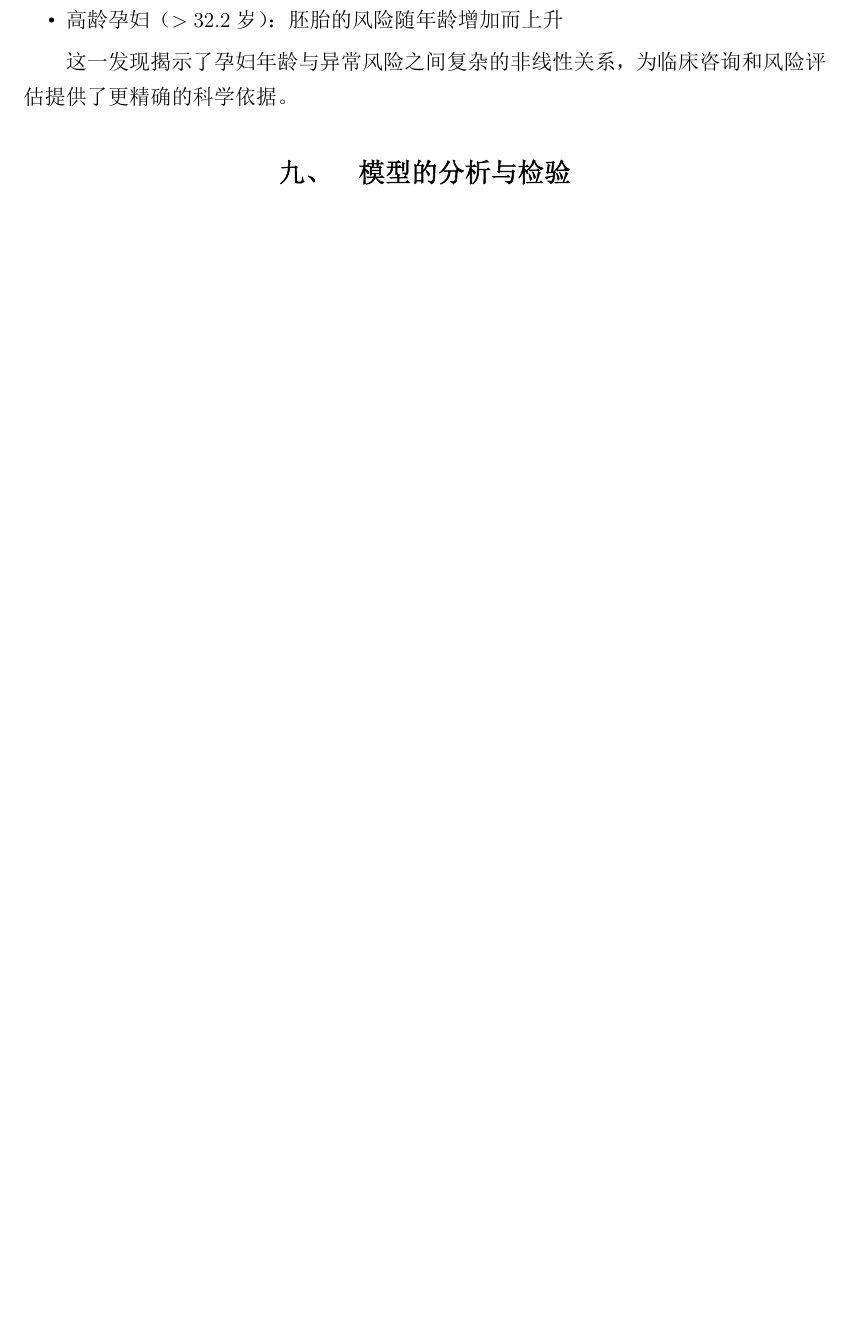
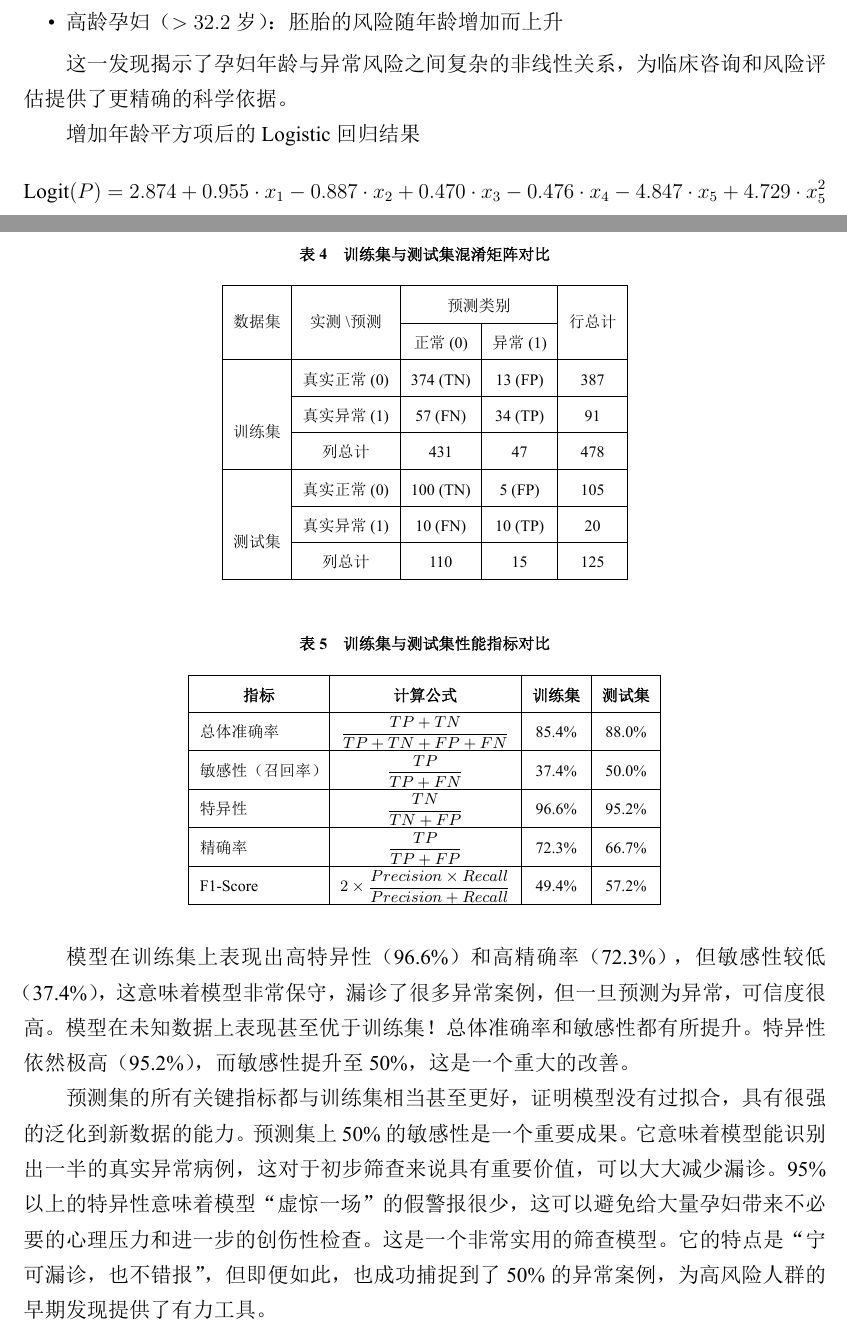
Before and after one commit to LIXINYI33/paper, a LaTeX thesis (template.tex): part of page 14 of 15 before the commit and two parts of pages 13 and 14 of 16 after it, the two joined at a grey line, cut so that both start at the same text, the shorter picture padded with empty space. The pictures show the PDF file template.pdf that the author committed with the source.

Commit message:
完善问题4的结果分析

```diff
--- a/template.tex
+++ b/template.tex
@@ -664,8 +616,68 @@
 	这一发现揭示了孕妇年龄与异常风险之间复杂的非线性关系，为临床咨询和风
 	险评估提供了更精确的科学依据。
 
+	增加年龄平方项后的Logistic回归结果
+	\begin{equation*}
+	\label{logit2}
+	\text{Logit}(P) = 2.874 + 0.955 \cdot x_{1} - 0.887 \cdot x_{2} + 0.470 \cdot x_{3} - 0.476 \cdot x_{4} - 4.847 \cdot x_{5} +4.729 \cdot x^{2}_{5}
+	\end{equation*}
 
 
+
+	\begin{table}[H]
+	\centering
+	\caption{训练集与测试集混淆矩阵对比}
+	\label{tab:combined_confusion_matrix}
+		\begin{tabular}{|c|c|c|c|c|}
+		\hline
+		\multirow{2}{*}{数据集} & \multirow{2}{*}{实测 \textbackslash 预测} & \multicolumn{2}{c|}{预测类别} & \multirow{2}{*}{行总计} \\ \cline{3-4}
+		& & 正常 (0) & 异常 (1) & \\ \hline
+		\multirow{4}{*}{训练集} & 真实正常 (0) & 374 (TN) & 13 (FP) & 387 \\ \cline{2-5}
+		& 真实异常 (1) & 57 (FN) & 34 (TP) & 91 \\ \cline{2-5}
+		& 列总计 & 431 & 47 & 478 \\ \hline
+		\multirow{4}{*}{测试集} & 真实正常 (0) & 100 (TN) & 5 (FP) & 105 \\ \cline{2-5}
+		& 真实异常 (1) & 10 (FN) & 10 (TP) & 20 \\ \cline{2-5}
+		& 列总计 & 110 & 15 & 125 \\ \hline
+		\end{tabular}
+	\end{table}
+
+
+	\begin{table}[H]
+	\centering
+	\caption{训练集与测试集性能指标对比}
+	\label{tab:combined_performance_metrics}
+	\renewcommand{\arraystretch}{2.2} % 增加行高
+		\begin{tabular}{|l|c|c|c|}
+		\hline
+		\multicolumn{1}{|c|}{\textbf{指标}} & \multicolumn{1}{c|}{\textbf{计算公式}} & \multicolumn{1}{c|}{\textbf{训练集}} & \multicolumn{1}{c|}{\textbf{测试集}} \\
+		\hline
+		总体准确率 & $\dfrac{TP + TN}{TP + TN + FP + FN}$ & 85.4\% & 88.0\% \\
+		\hline
+		敏感性（召回率） & $\dfrac{TP}{TP + FN}$ & 37.4\% & 50.0\% \\
+		\hline
+		特异性 & $\dfrac{TN}{TN + FP}$ & 96.6\% & 95.2\% \\
+		\hline
+		精确率 & $\dfrac{TP}{TP + FP}$ & 72.3\% & 66.7\% \\
+		\hline
+		F1-Score & $2 \times \dfrac{Precision \times Recall}{Precision + Recall}$ & 49.4\% & 57.2\% \\
+		\hline
+		\end{tabular}
+	\end{table}
+
+	模型在训练集上表现出高特异性（96.6\%）和高精确率（72.3\%），但敏感性较
+	低（37.4\%），这意味着模型非常保守，漏诊了很多异常案例，但一旦预测为异
+	常，可信度很高。
+	模型在未知数据上表现甚至优于训练集！总体准确率和敏感性都有所提升。特异性
+	依然极高（95.2\%），而敏感性提升至50\%，这是一个重大的改善。
+
+	预测集的所有关键指标都与训练集相当甚至更好，证明模型没有过拟合，具有很强
+	的泛化到新数据的能力。
+	预测集上50\%的敏感性是一个重要成果。它意味着模型能识别出一半的真实异常病
+	例，这对于初步筛查来说具有重要价值，可以大大减少漏诊。
+	95\%以上的特异性意味着模型“虚惊一场”的假警报很少，这可以避免给大量孕妇带
+	来不必要的心理压力和进一步的创伤性检查。
+	这是一个非常实用的筛查模型。它的特点是“宁可漏诊，也不错报”，但即便如此，也
+	成功捕捉到了50\%的异常案例，为高风险人群的早期发现提供了有力工具。
 
 
 
@@ -694,6 +706,15 @@
 		\item 缺点1：假设条件较强，在...情况下可能失效。
 		\item 缺点2：未考虑...因素，与实际情况存在一定偏差。
 	\end{itemize}
+
+
+
+	\begin{lemma}
+		这是一个引理...
+	\end{lemma}
+	\begin{definition}
+		这是一个定义...
+	\end{definition}
 
 	%%%%%%%%%%%%%%%%%%%%%%%%%%%%%%%%%%%%%%%%%%%%%%%%%%%%%%%%%%%%%
 	%% 参考文献
```
Also changed, not shown: 废弃letax.MD (+60 -0 lines), figures/ROC曲线.png (added), template.pdf, template.tex (110 more changed lines), 5 other files.
